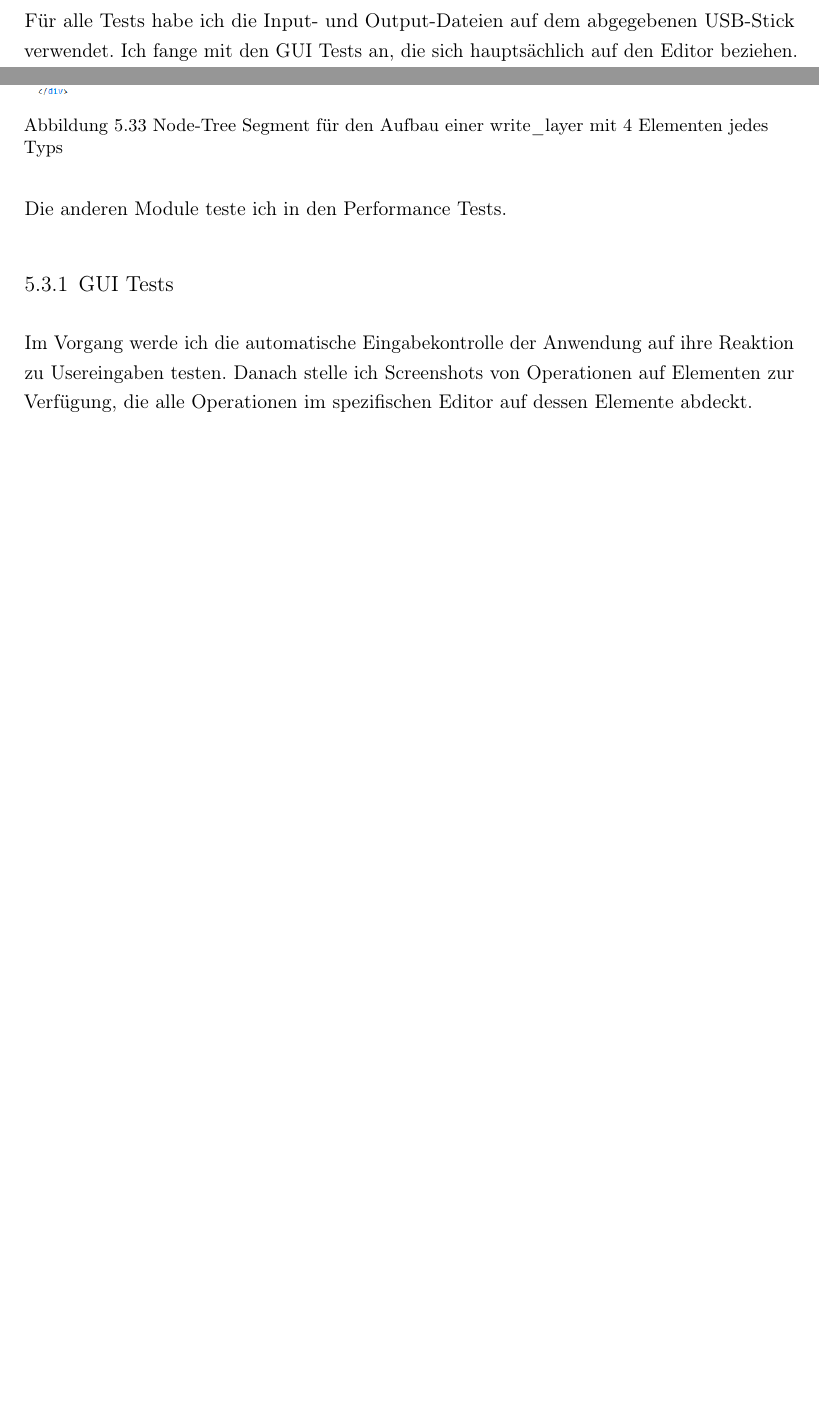
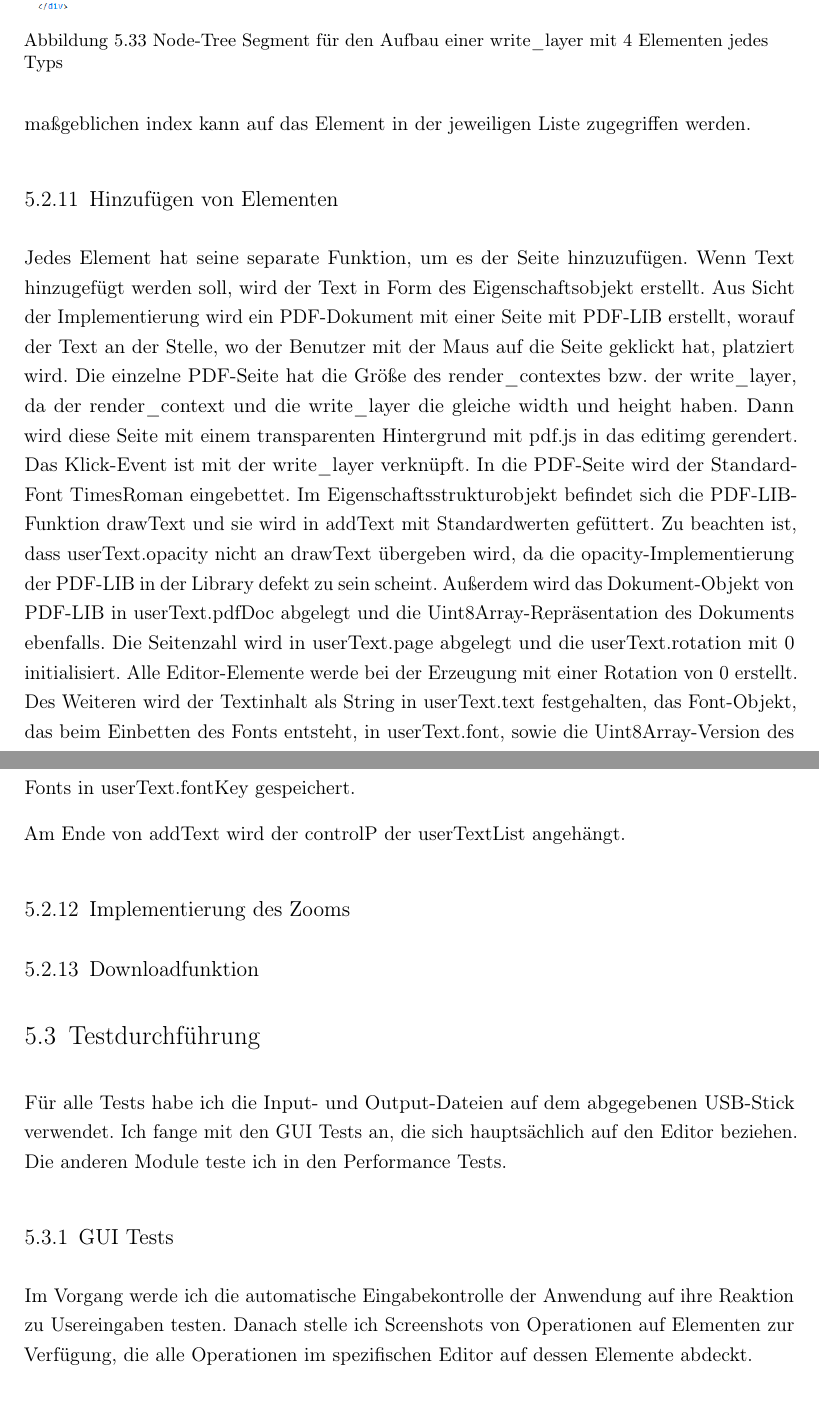
Before and after one commit to JaninaAlona/Bachelorarbeit-PDF-Webanwendung, a LaTeX thesis (main.tex, which reads content/sectionImpl.tex): two parts of pages 113 and 114 of 144 before the commit and two parts of pages 114 and 115 of 145 after it, joined at a grey line, cut so that both start at the same text, the shorter picture padded with empty space. Compiled offline with pdfLaTeX.

Commit message:
working on impl2

```diff
--- a/content/sectionImpl.tex
+++ b/content/sectionImpl.tex
@@ -477,7 +477,12 @@ Die Wurzel eines PDF-Seitencontainer bildet ein DIV mit der Klasse write\_layer.
 	\label{fig:write-layer}
 \end{figure}
 
+Für editimg und controlBox gibt es properties in den Nodestrukturobjekten. Dort wird die Canvas und das DIV abgespeichert. Außerdem gibt es ein layer property, in dem die zugehörige write\_layer gesichert wird. In den properties type wird der Elementtyp als String hinterlegt, page beschreibt die Seitenzahl, x und y sind die Koordinaten auf der Seite und index ist die Position des Elements in der zugehörigen Liste. Die Reihenfolge der Elemente in userTextList, drawLayerStack, geometryPointsList und userImageList ändert sich nie, es sei denn ein Element wird vom Benutzer gelöscht. Der index in den Nodestrukturobjekten muss immer mit data-index von editimg und controlBox übereinstimmen. Über diesen maßgeblichen index kann auf das Element in der jeweiligen Liste zugegriffen werden.
 
+\subsection{Hinzufügen von Elementen}
+Jedes Element hat seine separate Funktion, um es der Seite hinzuzufügen. Wenn Text hinzugefügt werden soll, wird der Text in Form des Eigenschaftsobjekt erstellt. Aus Sicht der Implementierung wird ein PDF-Dokument mit einer Seite mit PDF-LIB erstellt, worauf der Text an der Stelle, wo der Benutzer mit der Maus auf die Seite geklickt hat, platziert wird. Die einzelne PDF-Seite hat die Größe des render\_contextes bzw. der write\_layer, da der render\_context und die write\_layer die gleiche width und height haben. Dann wird diese Seite mit einem transparenten Hintergrund mit pdf.js in das editimg gerendert. Das Klick-Event ist mit der write\_layer verknüpft. In die PDF-Seite wird der Standard-Font TimesRoman eingebettet. Im Eigenschaftsstrukturobjekt befindet sich die PDF-LIB-Funktion drawText und sie wird in addText mit Standardwerten gefüttert. Zu beachten ist, dass userText.opacity nicht an drawText übergeben wird, da die opacity-Implementierung der PDF-LIB in der Library defekt zu sein scheint. Außerdem wird das Dokument-Objekt von PDF-LIB in userText.pdfDoc abgelegt und die Uint8Array-Repräsentation des Dokuments ebenfalls. Die Seitenzahl wird in userText.page abgelegt und die userText.rotation mit 0 initialisiert. Alle Editor-Elemente werde bei der Erzeugung mit einer Rotation von 0 erstellt. Des Weiteren wird der Textinhalt als String in userText.text festgehalten, das Font-Objekt, das beim Einbetten des Fonts entsteht, in userText.font, sowie die Uint8Array-Version des Fonts in userText.fontKey gespeichert.
+
+Am Ende von addText wird der controlP der userTextList angehängt.
 
 \subsection{Implementierung des Zooms}
 
```
Also changed, not shown: content/sectionImpl.tex (2 more changed lines).
